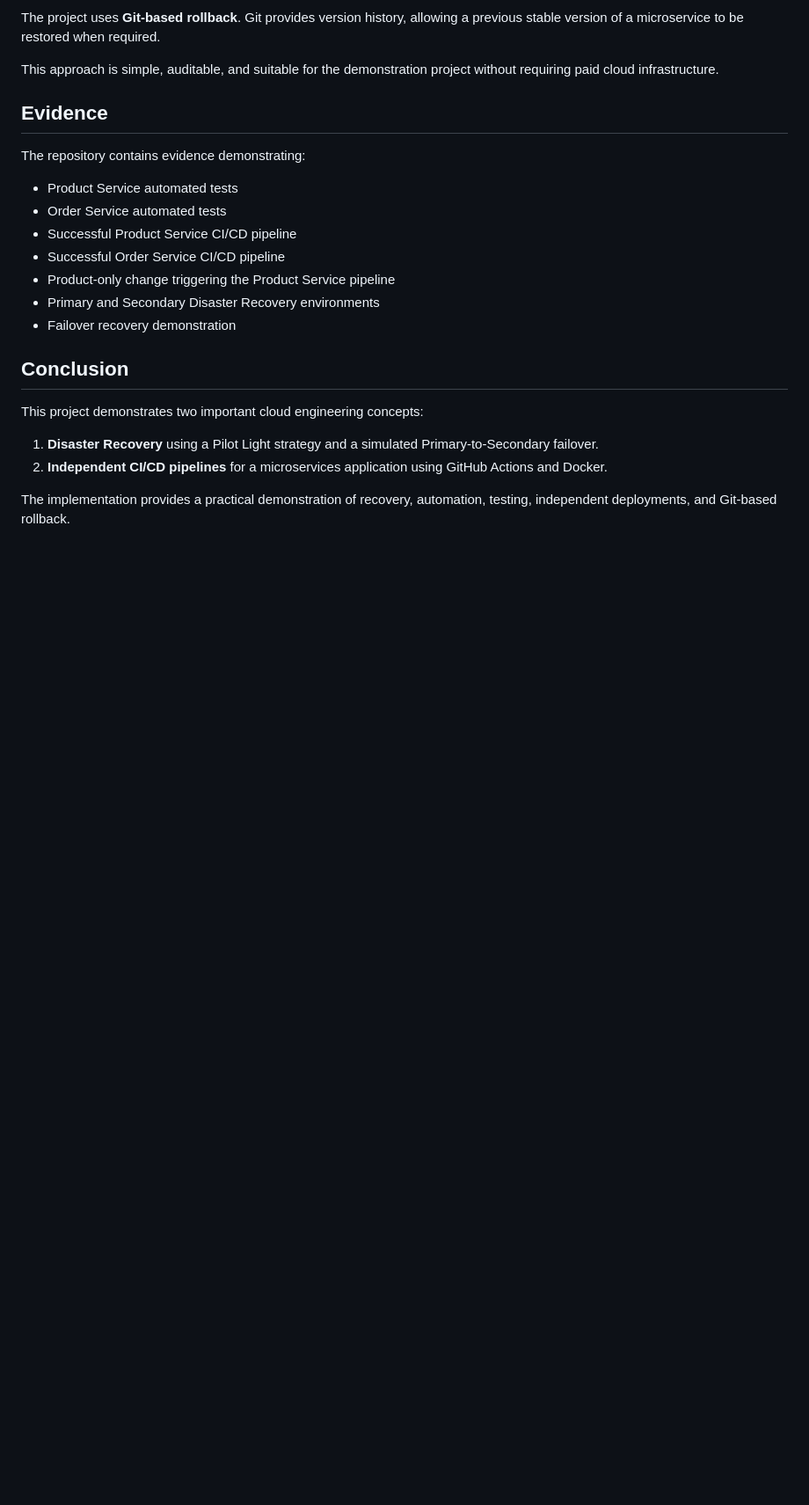
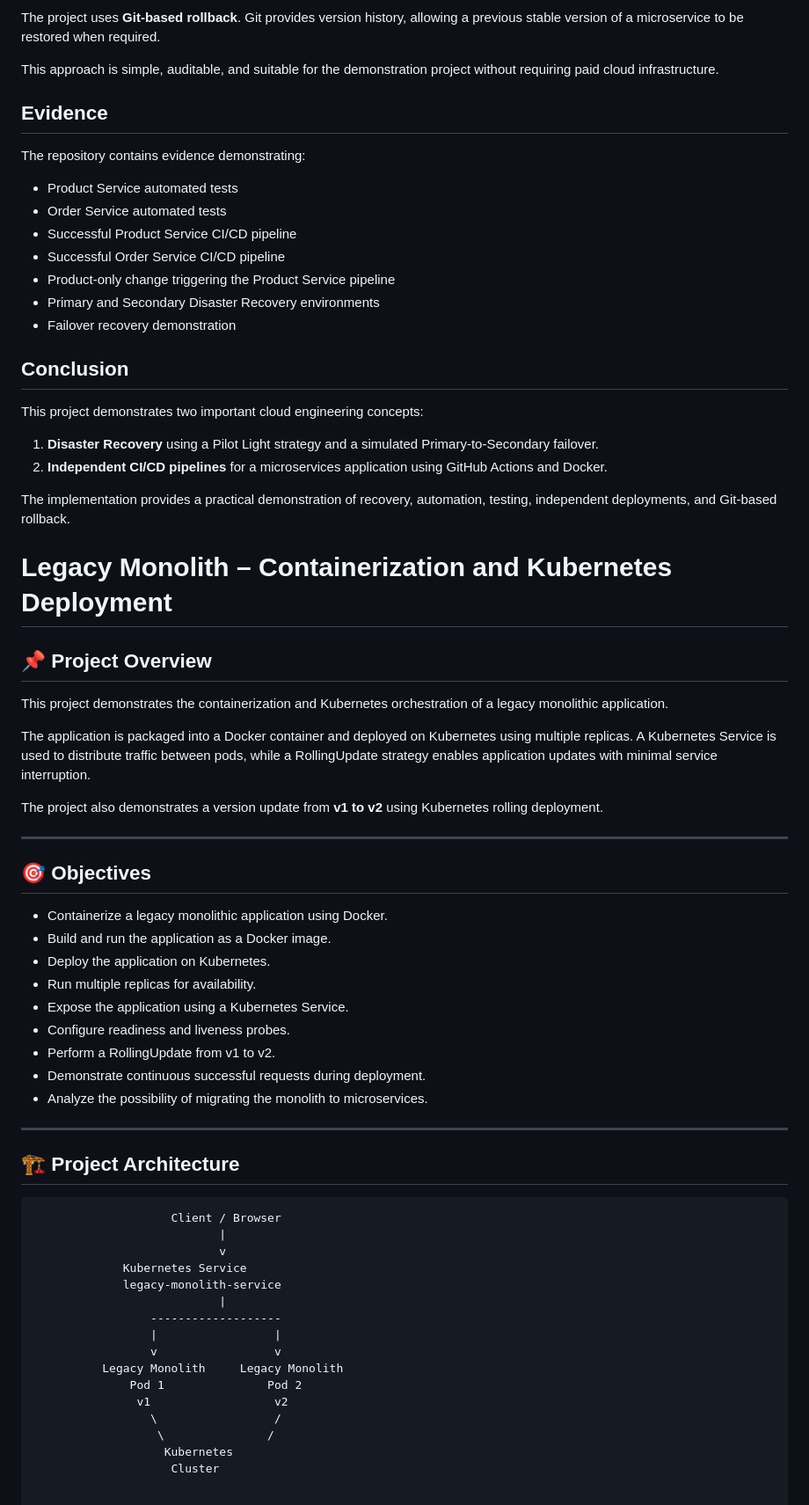
Before and after one commit to aksh40090/disaster-recovery-business-app, a Markdown page: README.md, the part around the change. Shown at 88% size. Drawn GitHub-style; blank space fills up the shorter version.

````diff
--- a/README.md
+++ b/README.md
@@ -202,3 +202,48 @@ This project demonstrates two important cloud engineering concepts:
 2. **Independent CI/CD pipelines** for a microservices application using GitHub Actions and Docker.
 
 The implementation provides a practical demonstration of recovery, automation, testing, independent deployments, and Git-based rollback.
+# Legacy Monolith – Containerization and Kubernetes Deployment
+
+## 📌 Project Overview
+
+This project demonstrates the containerization and Kubernetes orchestration of a legacy monolithic application.
+
+The application is packaged into a Docker container and deployed on Kubernetes using multiple replicas. A Kubernetes Service is used to distribute traffic between pods, while a RollingUpdate strategy enables application updates with minimal service interruption.
+
+The project also demonstrates a version update from **v1 to v2** using Kubernetes rolling deployment.
+
+---
+
+## 🎯 Objectives
+
+- Containerize a legacy monolithic application using Docker.
+- Build and run the application as a Docker image.
+- Deploy the application on Kubernetes.
+- Run multiple replicas for availability.
+- Expose the application using a Kubernetes Service.
+- Configure readiness and liveness probes.
+- Perform a RollingUpdate from v1 to v2.
+- Demonstrate continuous successful requests during deployment.
+- Analyze the possibility of migrating the monolith to microservices.
+
+---
+
+## 🏗️ Project Architecture
+
+```text
+                    Client / Browser
+                           |
+                           v
+             Kubernetes Service
+             legacy-monolith-service
+                           |
+                 -------------------
+                 |                 |
+                 v                 v
+          Legacy Monolith     Legacy Monolith
+              Pod 1               Pod 2
+               v1                  v2
+                 \                 /
+                  \               /
+                   Kubernetes
+                    Cluster
````
